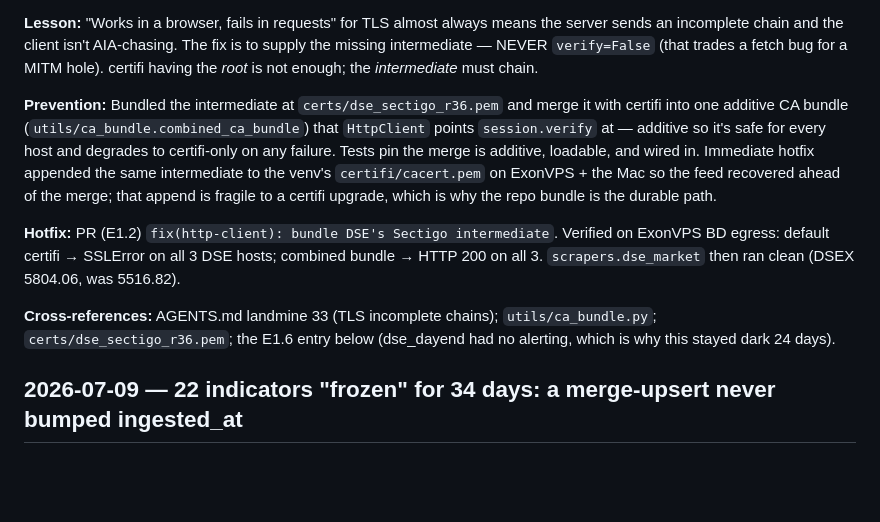
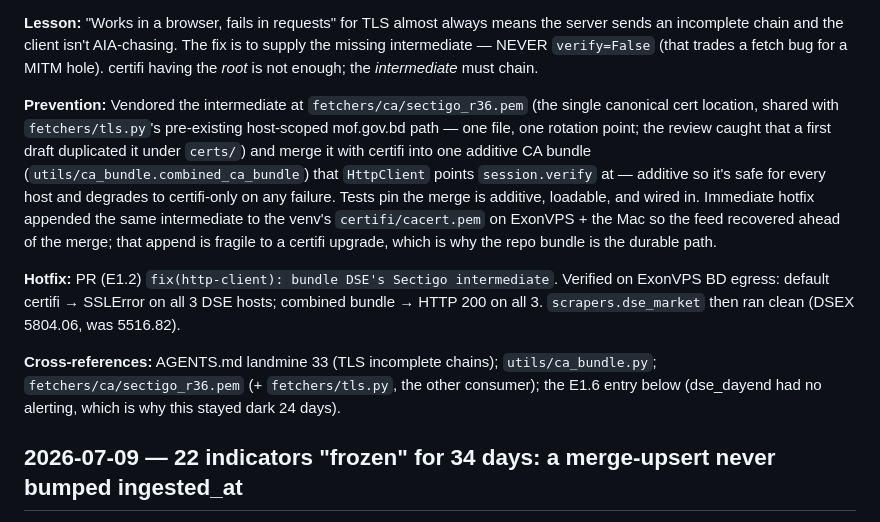
Before and after one commit to clauding-lab/econdelta, a Markdown page: AGENT_LEARNINGS.md, the part around the change. Rendered like a GitHub page; blank space fills up the shorter version.

```diff
--- a/AGENT_LEARNINGS.md
+++ b/AGENT_LEARNINGS.md
@@ -45,11 +45,11 @@ When something ships broken, when a methodology gap is exposed, or when a smoke
 
 **Lesson:** "Works in a browser, fails in requests" for TLS almost always means the server sends an incomplete chain and the client isn't AIA-chasing. The fix is to supply the missing intermediate — NEVER `verify=False` (that trades a fetch bug for a MITM hole). certifi having the *root* is not enough; the *intermediate* must chain.
 
-**Prevention:** Bundled the intermediate at `certs/dse_sectigo_r36.pem` and merge it with certifi into one additive CA bundle (`utils/ca_bundle.combined_ca_bundle`) that `HttpClient` points `session.verify` at — additive so it's safe for every host and degrades to certifi-only on any failure. Tests pin the merge is additive, loadable, and wired in. Immediate hotfix appended the same intermediate to the venv's `certifi/cacert.pem` on ExonVPS + the Mac so the feed recovered ahead of the merge; that append is fragile to a certifi upgrade, which is why the repo bundle is the durable path.
+**Prevention:** Vendored the intermediate at `fetchers/ca/sectigo_r36.pem` (the single canonical cert location, shared with `fetchers/tls.py`'s pre-existing host-scoped mof.gov.bd path — one file, one rotation point; the review caught that a first draft duplicated it under `certs/`) and merge it with certifi into one additive CA bundle (`utils/ca_bundle.combined_ca_bundle`) that `HttpClient` points `session.verify` at — additive so it's safe for every host and degrades to certifi-only on any failure. Tests pin the merge is additive, loadable, and wired in. Immediate hotfix appended the same intermediate to the venv's `certifi/cacert.pem` on ExonVPS + the Mac so the feed recovered ahead of the merge; that append is fragile to a certifi upgrade, which is why the repo bundle is the durable path.
 
 **Hotfix:** PR (E1.2) `fix(http-client): bundle DSE's Sectigo intermediate`. Verified on ExonVPS BD egress: default certifi → SSLError on all 3 DSE hosts; combined bundle → HTTP 200 on all 3. `scrapers.dse_market` then ran clean (DSEX 5804.06, was 5516.82).
 
-**Cross-references:** AGENTS.md landmine 33 (TLS incomplete chains); `utils/ca_bundle.py`; `certs/dse_sectigo_r36.pem`; the E1.6 entry below (dse_dayend had no alerting, which is why this stayed dark 24 days).
+**Cross-references:** AGENTS.md landmine 33 (TLS incomplete chains); `utils/ca_bundle.py`; `fetchers/ca/sectigo_r36.pem` (+ `fetchers/tls.py`, the other consumer); the E1.6 entry below (dse_dayend had no alerting, which is why this stayed dark 24 days).
 
 ## 2026-07-09 — 22 indicators "frozen" for 34 days: a merge-upsert never bumped ingested_at
 
```
Also changed, not shown: AGENTS.md (+3 -1 lines).
